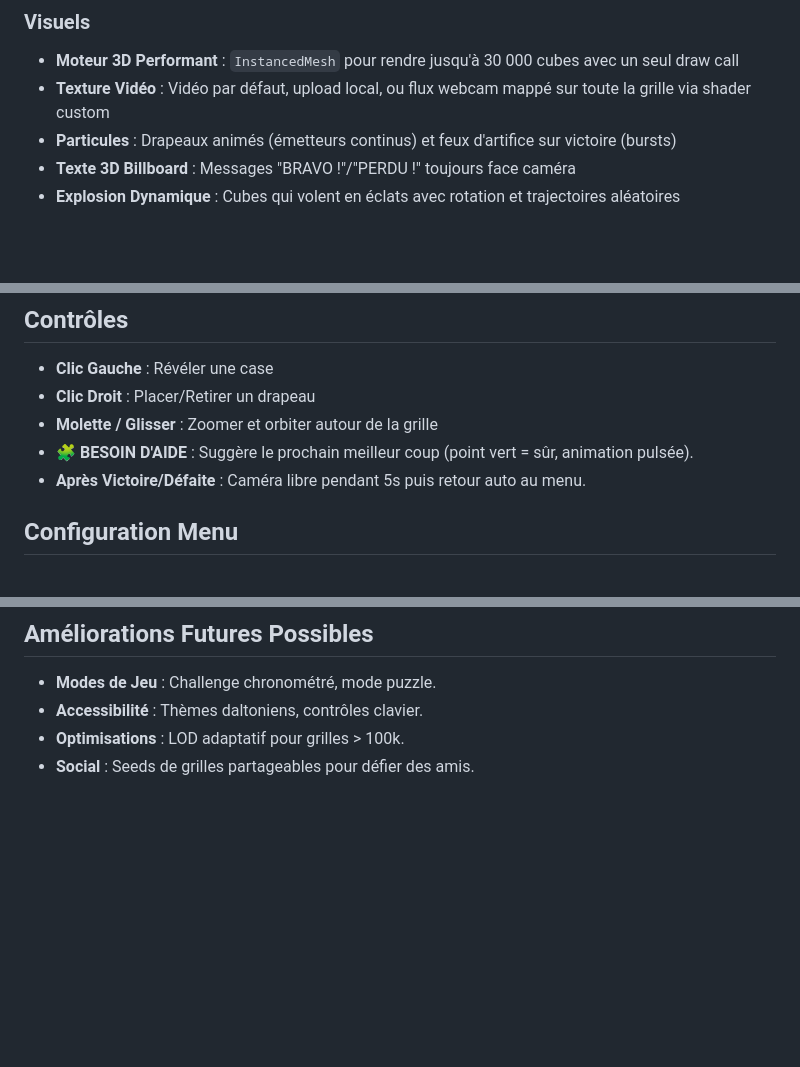
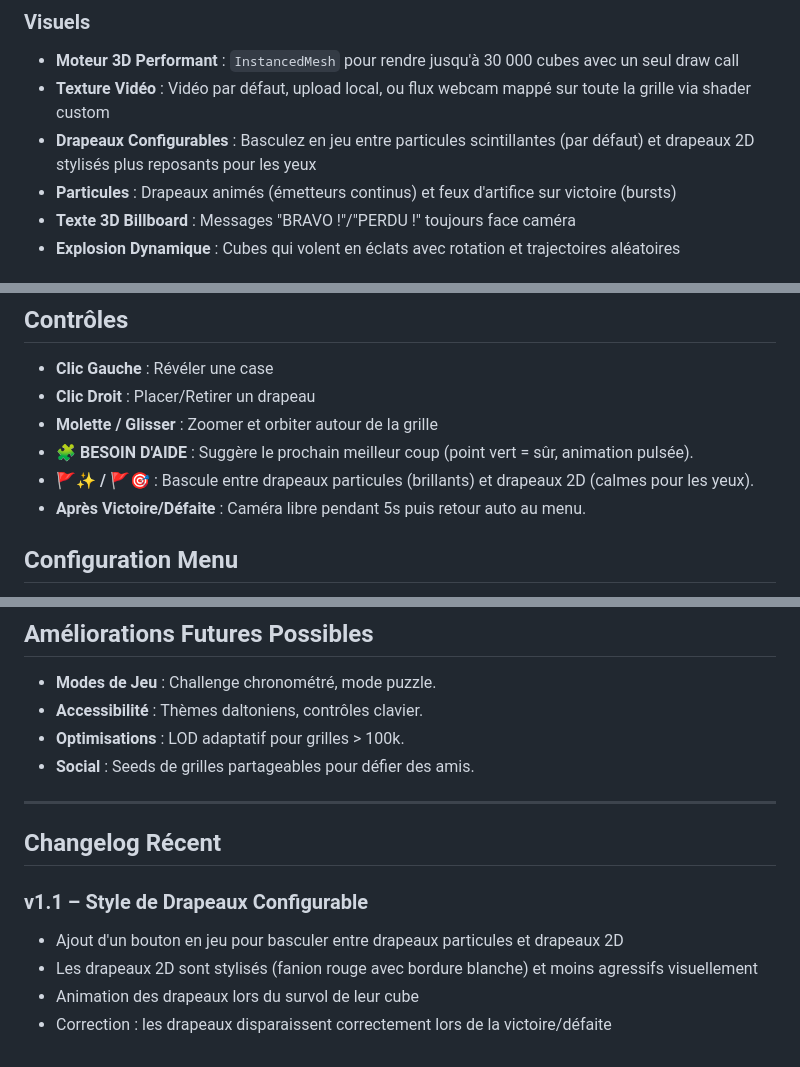
Before and after one commit to olivelb/3d-video-minesweeper, a Markdown page: README.md, 3 parts joined by grey strips. Rendered like a GitHub page; blank space fills up the shorter version.

```diff
--- a/README.md
+++ b/README.md
@@ -15,6 +15,7 @@ Une version modernisée et optimisée du jeu de Démineur en 3D, utilisant les d
 ### Visuels
 - **Moteur 3D Performant** : `InstancedMesh` pour rendre jusqu'à 30 000 cubes avec un seul draw call
 - **Texture Vidéo** : Vidéo par défaut, upload local, ou flux webcam mappé sur toute la grille via shader custom
+- **Drapeaux Configurables** : Basculez en jeu entre particules scintillantes (par défaut) et drapeaux 2D stylisés plus reposants pour les yeux
 - **Particules** : Drapeaux animés (émetteurs continus) et feux d'artifice sur victoire (bursts)
 - **Texte 3D Billboard** : Messages "BRAVO !"/"PERDU !" toujours face caméra
 - **Explosion Dynamique** : Cubes qui volent en éclats avec rotation et trajectoires aléatoires
@@ -40,6 +41,7 @@ Une version modernisée et optimisée du jeu de Démineur en 3D, utilisant les d
 - **Clic Droit** : Placer/Retirer un drapeau
 - **Molette / Glisser** : Zoomer et orbiter autour de la grille
 - **🧩 BESOIN D'AIDE** : Suggère le prochain meilleur coup (point vert = sûr, animation pulsée).
+- **🚩✨ / 🚩🎯** : Bascule entre drapeaux particules (brillants) et drapeaux 2D (calmes pour les yeux).
 - **Après Victoire/Défaite** : Caméra libre pendant 5s puis retour auto au menu.
 
 ## Configuration Menu
@@ -81,3 +83,13 @@ Une version modernisée et optimisée du jeu de Démineur en 3D, utilisant les d
 - **Accessibilité** : Thèmes daltoniens, contrôles clavier.
 - **Optimisations** : LOD adaptatif pour grilles > 100k.
 - **Social** : Seeds de grilles partageables pour défier des amis.
+
+---
+
+## Changelog Récent
+
+### v1.1 – Style de Drapeaux Configurable
+- Ajout d'un bouton en jeu pour basculer entre drapeaux particules et drapeaux 2D
+- Les drapeaux 2D sont stylisés (fanion rouge avec bordure blanche) et moins agressifs visuellement
+- Animation des drapeaux lors du survol de leur cube
+- Correction : les drapeaux disparaissent correctement lors de la victoire/défaite
```
Also changed, not shown: TECHNICAL_DOCS.md (+70 -3 lines).
